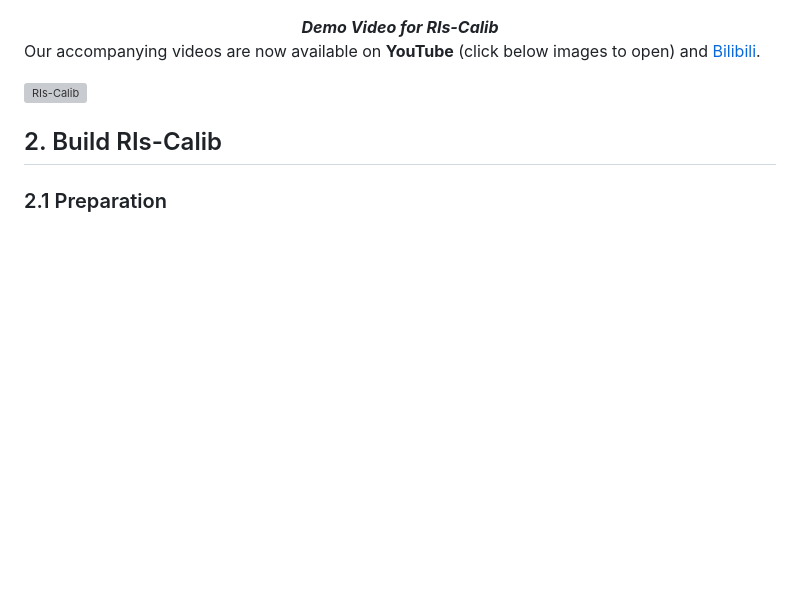
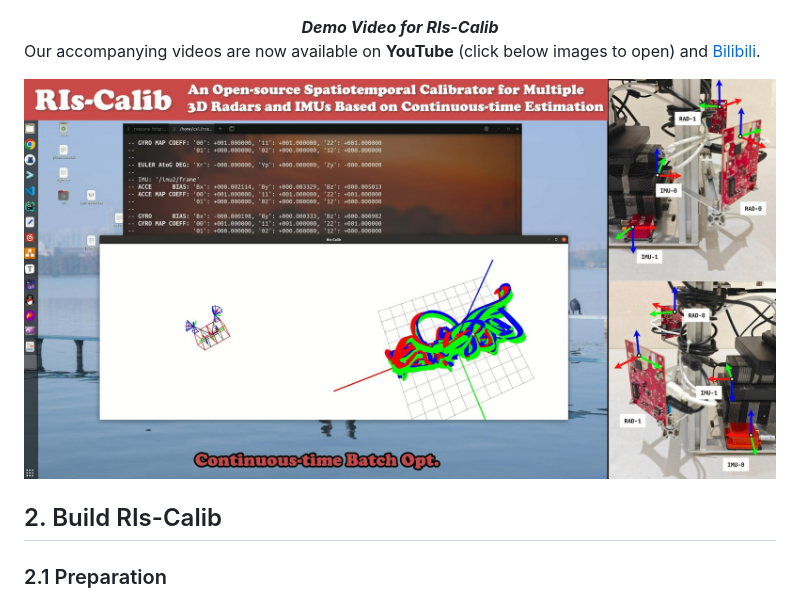
Before and after one commit to Unsigned-Long/RIs-Calib, a Markdown page: readme.md, the part around the change. Drawn GitHub-style; pictures changed too: docs/img/demo.jpg (added); blank space fills up the shorter version; grey boxes are pictures that could not be loaded.

Commit message:
refine readme

```diff
--- a/readme.md
+++ b/readme.md
@@ -41,7 +41,7 @@ Aided inertial navigation system (INS), typically consisting of an inertial meas
 
 Our accompanying videos are now available on **YouTube** (click below images to open) and [Bilibili](https://www.bilibili.com/video/BV1pw411y7NR/?vd_source=87245258ec5029cca67d77cef1a6201d).
 
-[![RIs-Calib](docs/img/demo.png)](https://youtu.be/CoOjn-9c4Dc)
+[![RIs-Calib](docs/img/demo.jpg)](https://youtu.be/CoOjn-9c4Dc)
 
 ## 2. Build RIs-Calib
 
```
Also changed, not shown: 1 other file.
